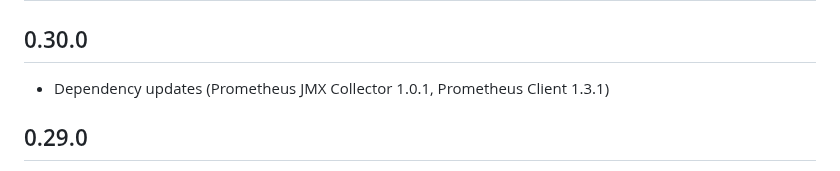
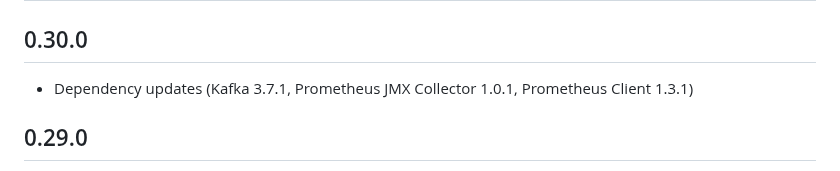
Before and after one commit to strimzi/strimzi-kafka-bridge, a Markdown page: CHANGELOG.md, the part around the change. Drawn GitHub-style.

Commit message:
Updated CHANGELOG
Signed-off-by: Paolo Patierno <ppatierno@live.com>

```diff
--- a/CHANGELOG.md
+++ b/CHANGELOG.md
@@ -2,7 +2,7 @@
 
 ## 0.30.0
 
-* Dependency updates (Prometheus JMX Collector 1.0.1, Prometheus Client 1.3.1)
+* Dependency updates (Kafka 3.7.1, Prometheus JMX Collector 1.0.1, Prometheus Client 1.3.1)
 
 ## 0.29.0
 
```
